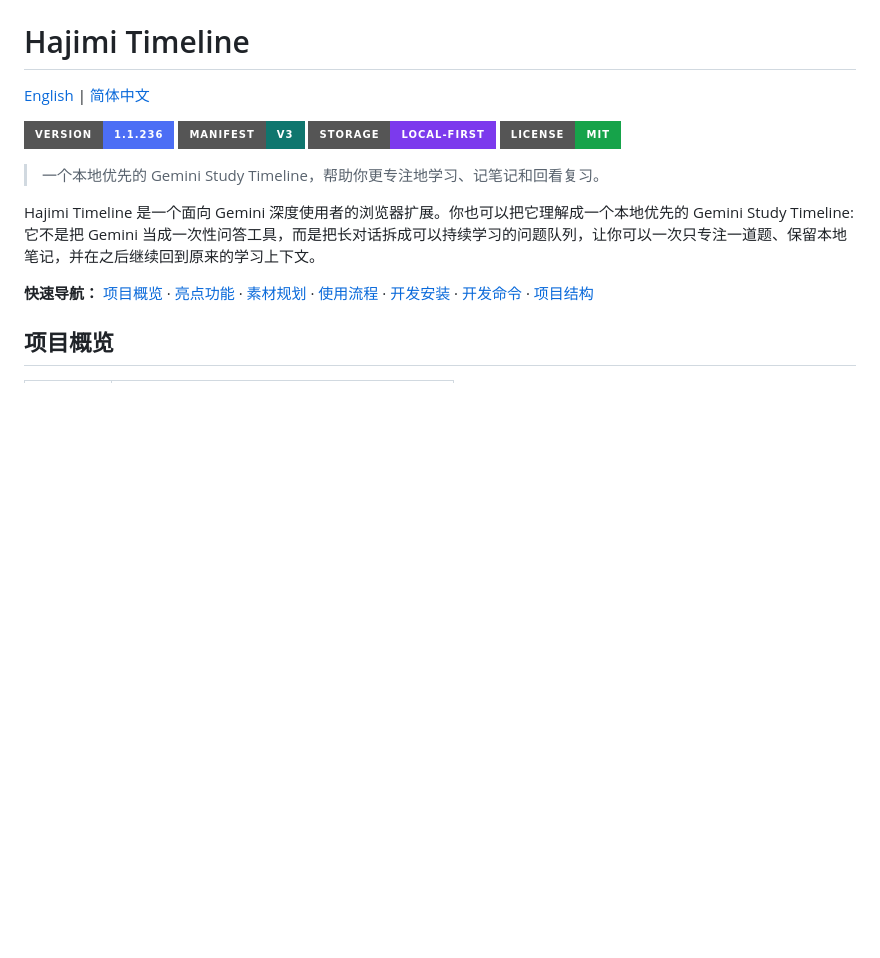
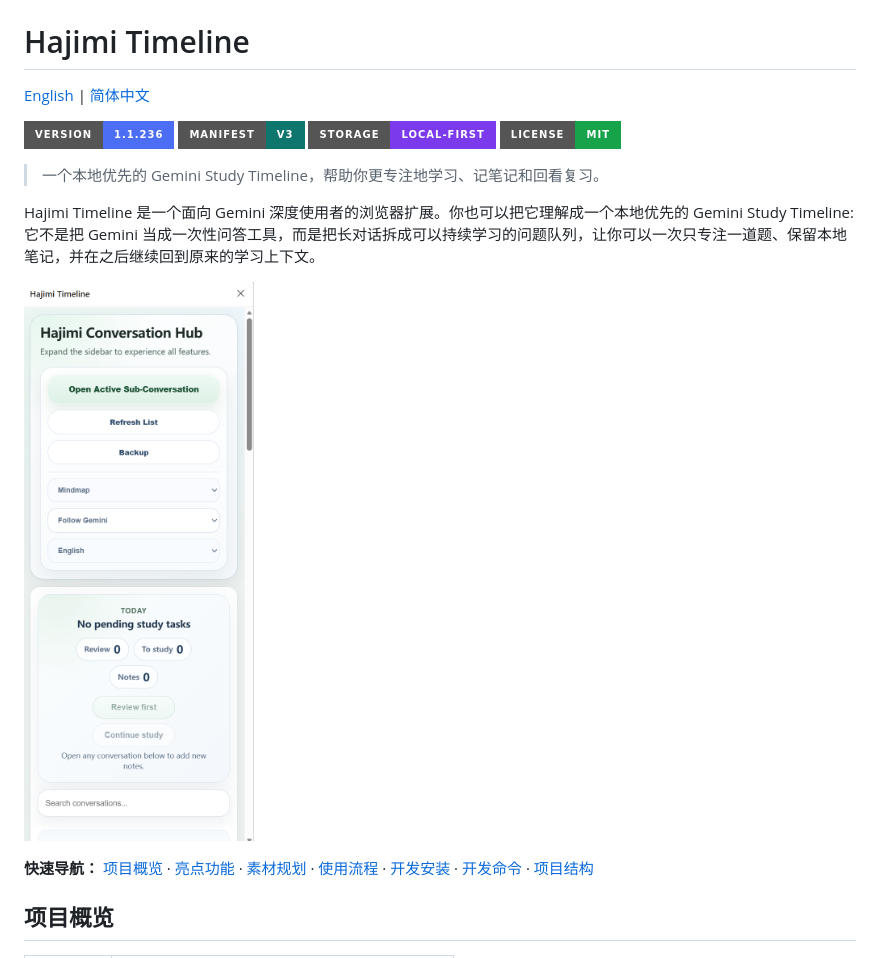
Before and after one commit to CNZHM666/gemini-study-timeline, a Markdown page: README.zh-CN.md, the part around the change. Drawn GitHub-style; pictures changed too: docs/images/home.png (added); badges without logos; blank space fills up the shorter version.

Commit message:
Add README preview screenshot

```diff
--- a/README.zh-CN.md
+++ b/README.zh-CN.md
@@ -10,6 +10,8 @@
 > 一个本地优先的 Gemini Study Timeline，帮助你更专注地学习、记笔记和回看复习。
 
 Hajimi Timeline 是一个面向 Gemini 深度使用者的浏览器扩展。你也可以把它理解成一个本地优先的 Gemini Study Timeline: 它不是把 Gemini 当成一次性问答工具，而是把长对话拆成可以持续学习的问题队列，让你可以一次只专注一道题、保留本地笔记，并在之后继续回到原来的学习上下文。
+
+![Hajimi Timeline 首页](docs/images/home.png)
 
 **快速导航：** [项目概览](#项目概览) · [亮点功能](#亮点功能) · [素材规划](#readme-素材规划) · [使用流程](#典型使用流程) · [开发安装](#开发环境安装) · [开发命令](#开发命令) · [项目结构](#项目结构)
 
```
Also changed, not shown: README.md (+2 -0 lines).
